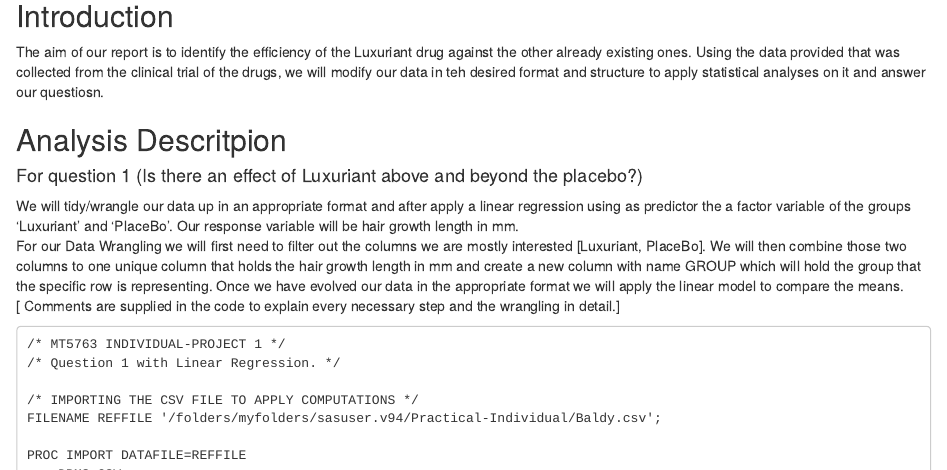
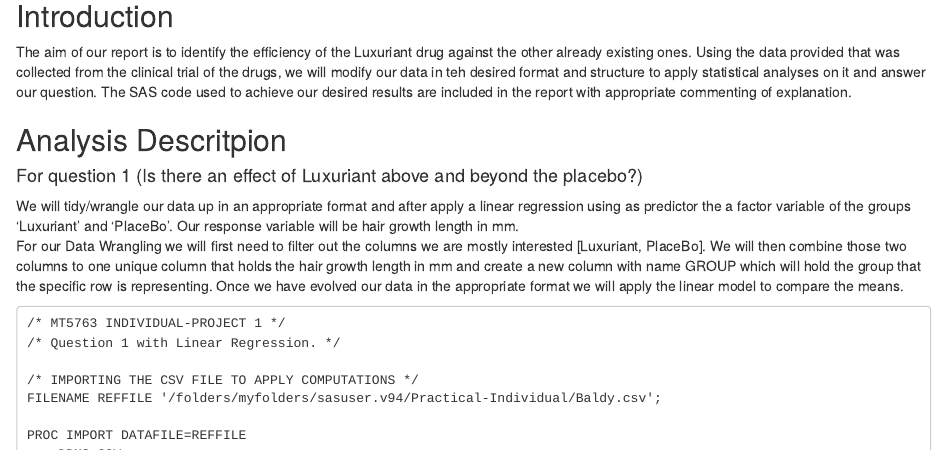
Before and after one commit to AMLoucas/MT5763_2_200029834, an R Markdown document (MT5763_2_200029834.Rmd): the page in a window 1100 px wide, from 270 px down. Rendered offline with R 4.5, knitr and Pandoc, with nearby package versions.

Commit message:
Added commenting and code instrunctions

````diff
--- a/MT5763_2_200029834.Rmd
+++ b/MT5763_2_200029834.Rmd
@@ -14,14 +14,13 @@ This project used data collected from a clinical trial that was testing a new dr
 
 ## Introduction
 <!-- describing the purpose of your investigation -->
-The aim of our report is to identify the efficiency of the Luxuriant drug against the other already existing ones. Using the data provided that was collected from the clinical trial of the drugs, we will modify our data in teh desired format and structure to apply statistical analyses on it and answer our questiosn. \
+The aim of our report is to identify the efficiency of the Luxuriant drug against the other already existing ones. Using the data provided that was collected from the clinical trial of the drugs, we will modify our data in teh desired format and structure to apply statistical analyses on it and answer our question. The SAS code used to achieve our desired results are included in the report with appropriate commenting of explanation. \
 
 ## Analysis Descritpion
 <!-- clear account of what you did statistically as well as the data wrangling,) and why -->
 #### For question 1 (Is there an effect of Luxuriant above and beyond the placebo?)
  We will tidy/wrangle our data up in an appropriate format and after apply a linear regression using as predictor the a factor variable of the groups 'Luxuriant' and 'PlaceBo'. Our response variable will be hair growth length in mm. \
  For our Data Wrangling we will first need to filter out the columns we are mostly interested [Luxuriant, PlaceBo]. We will then combine those two columns to one unique column that holds the hair growth length in mm and create a new column with name GROUP which will hold the group that the specific row is representing. Once we have evolved our data in the appropriate format we will apply the linear model to compare the means. \
-[ Comments are supplied in the code to explain every necessary step and the wrangling in detail.]
 ```
 /* MT5763 INDIVIDUAL-PROJECT 1 */
 /* Question 1 with Linear Regression. */
````
Also changed, not shown: MT5763_2_200029834.Rmd (1 more changed lines).
